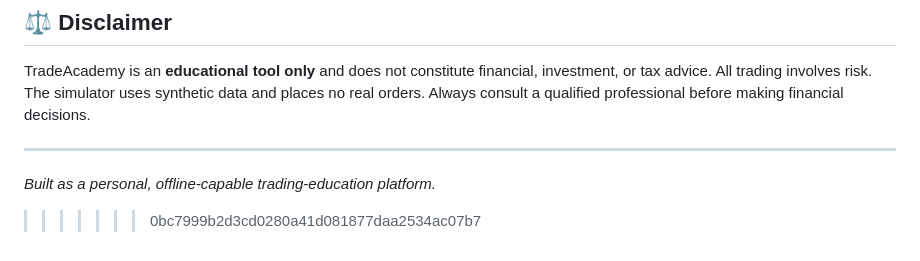
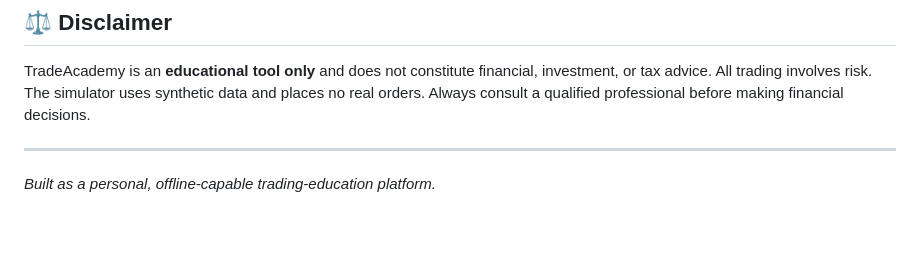
Before and after one commit to prajwalkamble/TradeAcademy, a Markdown page: README.md, the part around the change. Rendered like a GitHub page; blank space fills up the shorter version.

Commit message:
Remove unnecessary merge conflict markers

```diff
--- a/README.md
+++ b/README.md
@@ -165,4 +165,3 @@ TradeAcademy is an **educational tool only** and does not constitute financial,
 ---
 
 *Built as a personal, offline-capable trading-education platform.*
->>>>>>> 0bc7999b2d3cd0280a41d081877daa2534ac07b7
```
